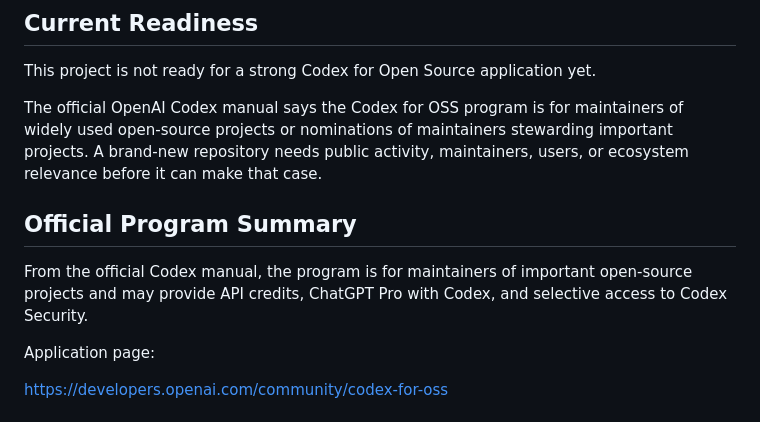
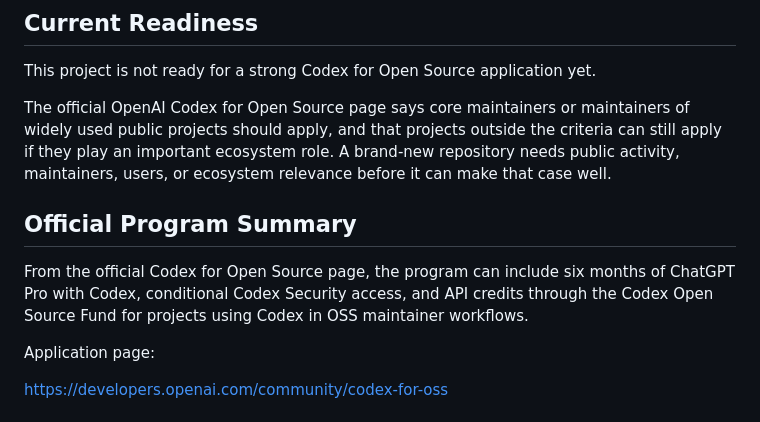
Before and after one commit to bruceclng-cloud/founder-builder-match, a Markdown page: docs/CODEX_FOR_OSS_APPLICATION_NOTES.md, the part around the change. Rendered like a GitHub page.

Commit message:
Clarify Codex for OSS readiness notes

```diff
--- a/docs/CODEX_FOR_OSS_APPLICATION_NOTES.md
+++ b/docs/CODEX_FOR_OSS_APPLICATION_NOTES.md
@@ -4,11 +4,11 @@
 
 This project is not ready for a strong Codex for Open Source application yet.
 
-The official OpenAI Codex manual says the Codex for OSS program is for maintainers of widely used open-source projects or nominations of maintainers stewarding important projects. A brand-new repository needs public activity, maintainers, users, or ecosystem relevance before it can make that case.
+The official OpenAI Codex for Open Source page says core maintainers or maintainers of widely used public projects should apply, and that projects outside the criteria can still apply if they play an important ecosystem role. A brand-new repository needs public activity, maintainers, users, or ecosystem relevance before it can make that case well.
 
 ## Official Program Summary
 
-From the official Codex manual, the program is for maintainers of important open-source projects and may provide API credits, ChatGPT Pro with Codex, and selective access to Codex Security.
+From the official Codex for Open Source page, the program can include six months of ChatGPT Pro with Codex, conditional Codex Security access, and API credits through the Codex Open Source Fund for projects using Codex in OSS maintainer workflows.
 
 Application page:
 
```
